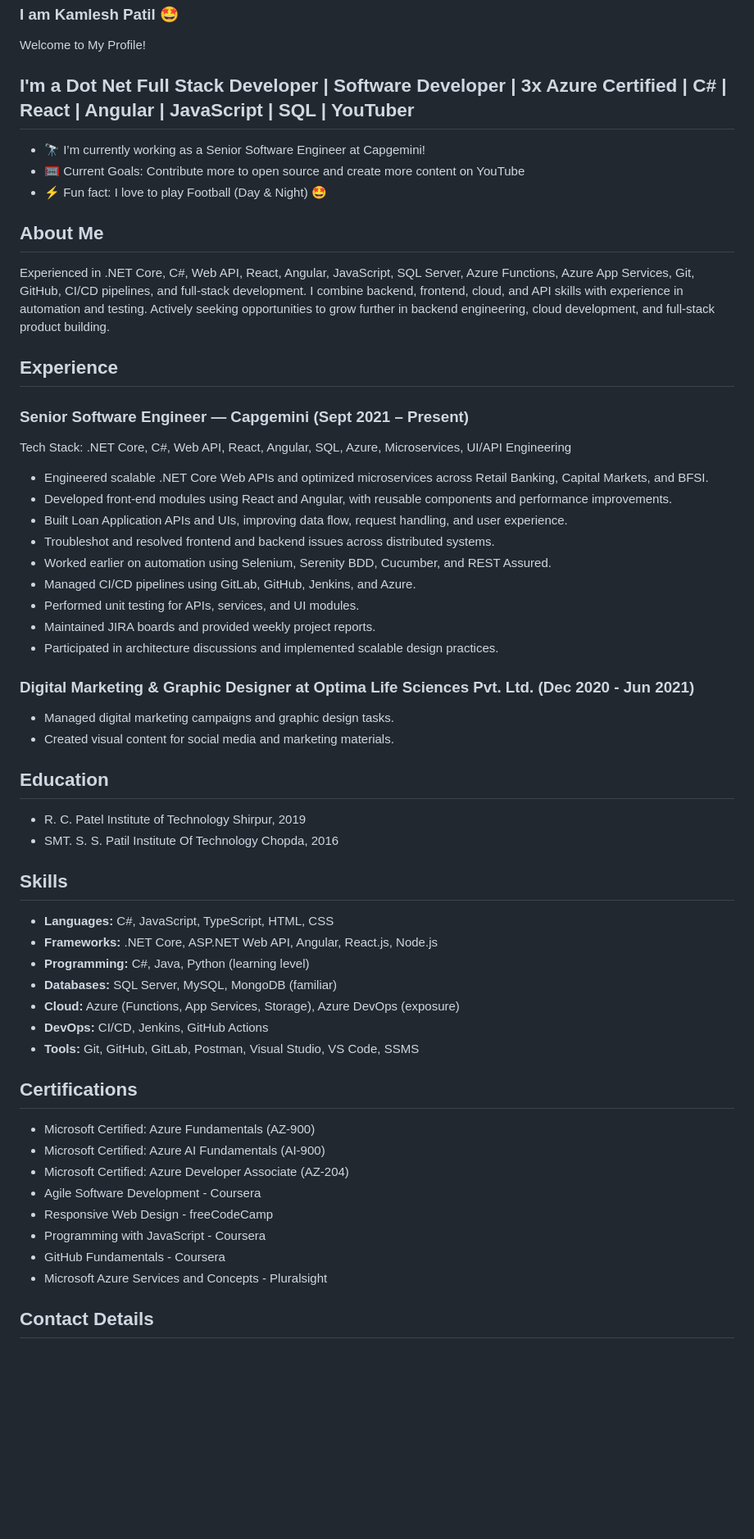
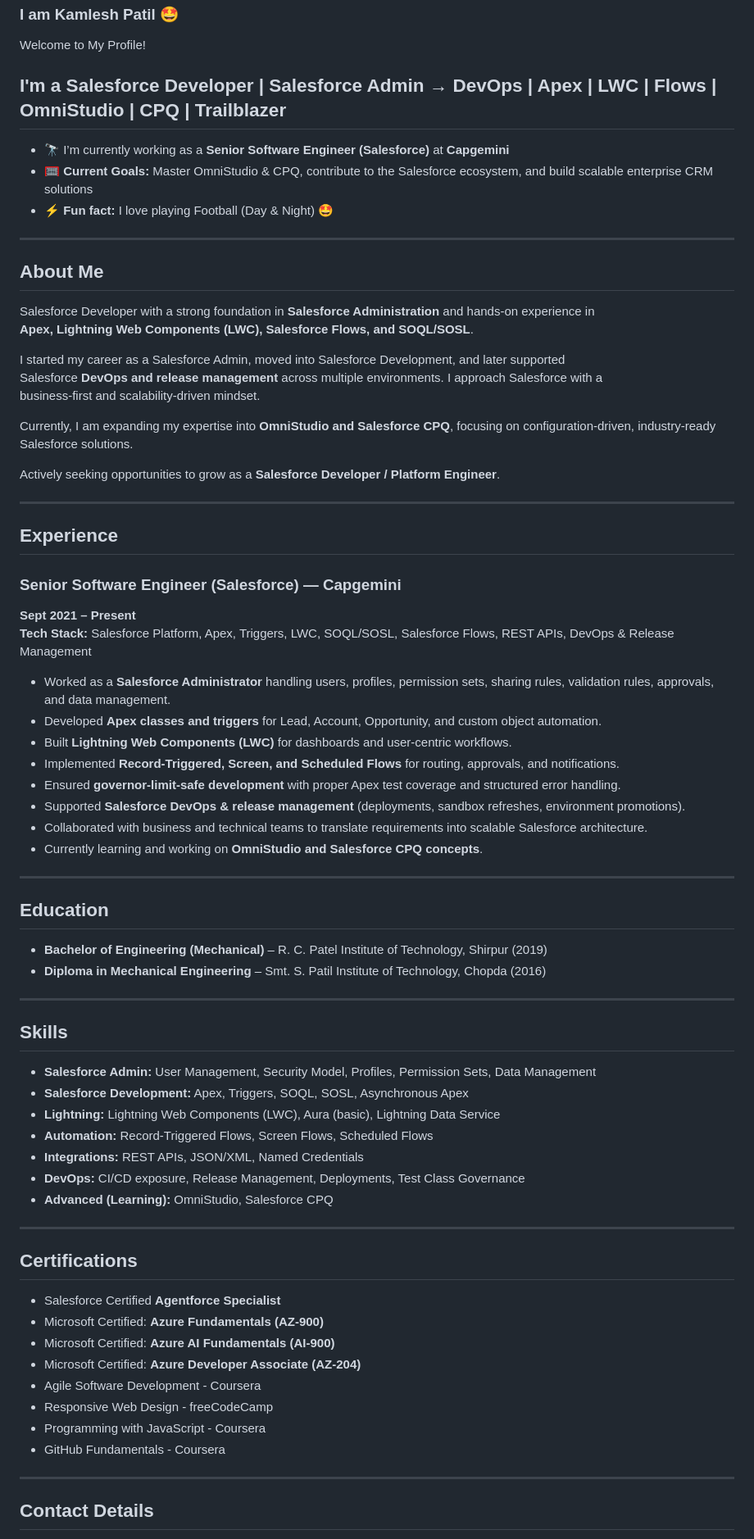
Before and after one commit to iamkamlesh18/iamkamlesh18, a Markdown page: README.md, the part around one of its changes. Shown at 82% size. GitHub-like rendering; blank space fills up the shorter version.

Commit message:
Revise README with new role and skills
Updated personal and professional information in README.

```diff
--- a/README.md
+++ b/README.md
@@ -4,61 +4,77 @@
 
 Welcome to My Profile!
 
-## I'm a Dot Net Full Stack Developer | Software Developer | 3x Azure Certified | C# | React | Angular | JavaScript | SQL | YouTuber
+## I'm a Salesforce Developer | Salesforce Admin → DevOps | Apex | LWC | Flows | OmniStudio | CPQ | Trailblazer
 
-- 🔭 I’m currently working as a Senior Software Engineer at Capgemini!
-- 🥅 Current Goals: Contribute more to open source and create more content on YouTube
-- ⚡ Fun fact: I love to play Football (Day & Night) 🤩
+- 🔭 I’m currently working as a **Senior Software Engineer (Salesforce)** at **Capgemini**
+- 🥅 **Current Goals:** Master OmniStudio & CPQ, contribute to the Salesforce ecosystem, and build scalable enterprise CRM solutions
+- ⚡ **Fun fact:** I love playing Football (Day & Night) 🤩
+
+---
 
 ## About Me
 
-Experienced in .NET Core, C#, Web API, React, Angular, JavaScript, SQL Server, Azure Functions, Azure App Services, Git, GitHub, CI/CD pipelines, and full-stack development. I combine backend, frontend, cloud, and API skills with experience in automation and testing. Actively seeking opportunities to grow further in backend engineering, cloud development, and full-stack product building.
+Salesforce Developer with a strong foundation in **Salesforce Administration** and hands-on experience in
+**Apex, Lightning Web Components (LWC), Salesforce Flows, and SOQL/SOSL**.
+
+I started my career as a Salesforce Admin, moved into Salesforce Development, and later supported
+Salesforce **DevOps and release management** across multiple environments. I approach Salesforce with a
+business-first and scalability-driven mindset.
+
+Currently, I am expanding my expertise into **OmniStudio and Salesforce CPQ**, focusing on configuration-driven, industry-ready Salesforce solutions.
+
+Actively seeking opportunities to grow as a **Salesforce Developer / Platform Engineer**.
+
+---
 
 ## Experience
 
-### Senior Software Engineer — Capgemini (Sept 2021 – Present)
-Tech Stack: .NET Core, C#, Web API, React, Angular, SQL, Azure, Microservices, UI/API Engineering
+### Senior Software Engineer (Salesforce) — Capgemini
+**Sept 2021 – Present**
+**Tech Stack:** Salesforce Platform, Apex, Triggers, LWC, SOQL/SOSL, Salesforce Flows, REST APIs, DevOps & Release Management
 
-- Engineered scalable .NET Core Web APIs and optimized microservices across Retail Banking, Capital Markets, and BFSI.
-- Developed front-end modules using React and Angular, with reusable components and performance improvements.
-- Built Loan Application APIs and UIs, improving data flow, request handling, and user experience.
-- Troubleshot and resolved frontend and backend issues across distributed systems.
-- Worked earlier on automation using Selenium, Serenity BDD, Cucumber, and REST Assured.
-- Managed CI/CD pipelines using GitLab, GitHub, Jenkins, and Azure.
-- Performed unit testing for APIs, services, and UI modules.
-- Maintained JIRA boards and provided weekly project reports.
-- Participated in architecture discussions and implemented scalable design practices.
+- Worked as a **Salesforce Administrator** handling users, profiles, permission sets, sharing rules, validation rules, approvals, and data management.
+- Developed **Apex classes and triggers** for Lead, Account, Opportunity, and custom object automation.
+- Built **Lightning Web Components (LWC)** for dashboards and user-centric workflows.
+- Implemented **Record-Triggered, Screen, and Scheduled Flows** for routing, approvals, and notifications.
+- Ensured **governor-limit-safe development** with proper Apex test coverage and structured error handling.
+- Supported **Salesforce DevOps & release management** (deployments, sandbox refreshes, environment promotions).
+- Collaborated with business and technical teams to translate requirements into scalable Salesforce architecture.
+- Currently learning and working on **OmniStudio and Salesforce CPQ concepts**.
 
-### Digital Marketing & Graphic Designer at Optima Life Sciences Pvt. Ltd. (Dec 2020 - Jun 2021)
-
-- Managed digital marketing campaigns and graphic design tasks.
-- Created visual content for social media and marketing materials.
+---
 
 ## Education
 
-- R. C. Patel Institute of Technology Shirpur, 2019
-- SMT. S. S. Patil Institute Of Technology Chopda, 2016
+- **Bachelor of Engineering (Mechanical)** – R. C. Patel Institute of Technology, Shirpur (2019)
+- **Diploma in Mechanical Engineering** – Smt. S. Patil Institute of Technology, Chopda (2016)
+
+---
 
 ## Skills
 
-- **Languages:** C#, JavaScript, TypeScript, HTML, CSS
-- **Frameworks:** .NET Core, ASP.NET Web API, Angular, React.js, Node.js
-- **Programming:** C#, Java, Python (learning level)
-- **Databases:** SQL Server, MySQL, MongoDB (familiar)
-- **Cloud:** Azure (Functions, App Services, Storage), Azure DevOps (exposure)
-- **DevOps:** CI/CD, Jenkins, GitHub Actions
-- **Tools:** Git, GitHub, GitLab, Postman, Visual Studio, VS Code, SSMS
+- **Salesforce Admin:** User Management, Security Model, Profiles, Permission Sets, Data Management
+- **Salesforce Development:** Apex, Triggers, SOQL, SOSL, Asynchronous Apex
+- **Lightning:** Lightning Web Components (LWC), Aura (basic), Lightning Data Service
+- **Automation:** Record-Triggered Flows, Screen Flows, Scheduled Flows
+- **Integrations:** REST APIs, JSON/XML, Named Credentials
+- **DevOps:** CI/CD exposure, Release Management, Deployments, Test Class Governance
+- **Advanced (Learning):** OmniStudio, Salesforce CPQ
+
+---
 
 ## Certifications
 
-- Microsoft Certified: Azure Fundamentals (AZ-900)
-- Microsoft Certified: Azure AI Fundamentals (AI-900)
-- Microsoft Certified: Azure Developer Associate (AZ-204)
+- Salesforce Certified **Agentforce Specialist**
+- Microsoft Certified: **Azure Fundamentals (AZ-900)**
+- Microsoft Certified: **Azure AI Fundamentals (AI-900)**
+- Microsoft Certified: **Azure Developer Associate (AZ-204)**
 - Agile Software Development - Coursera
 - Responsive Web Design - freeCodeCamp
 - Programming with JavaScript - Coursera
 - GitHub Fundamentals - Coursera
-- Microsoft Azure Services and Concepts - Pluralsight
+
+---
 
 ## Contact Details
 
```
Also changed, not shown: other parts of README.md (+33 -12 lines).
